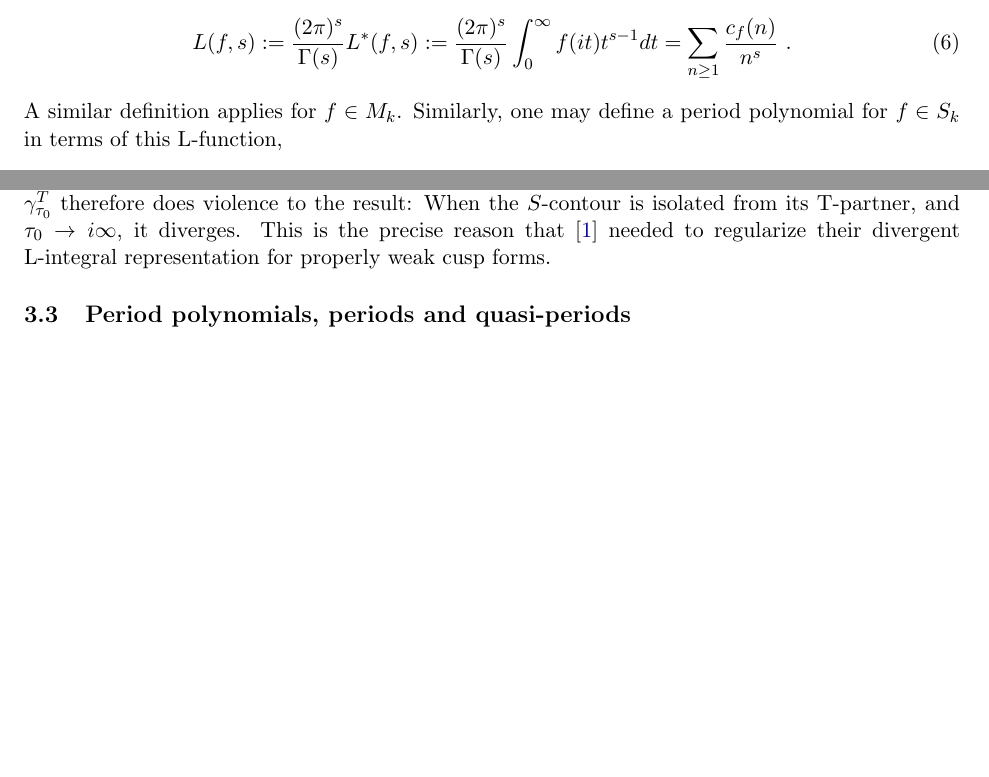
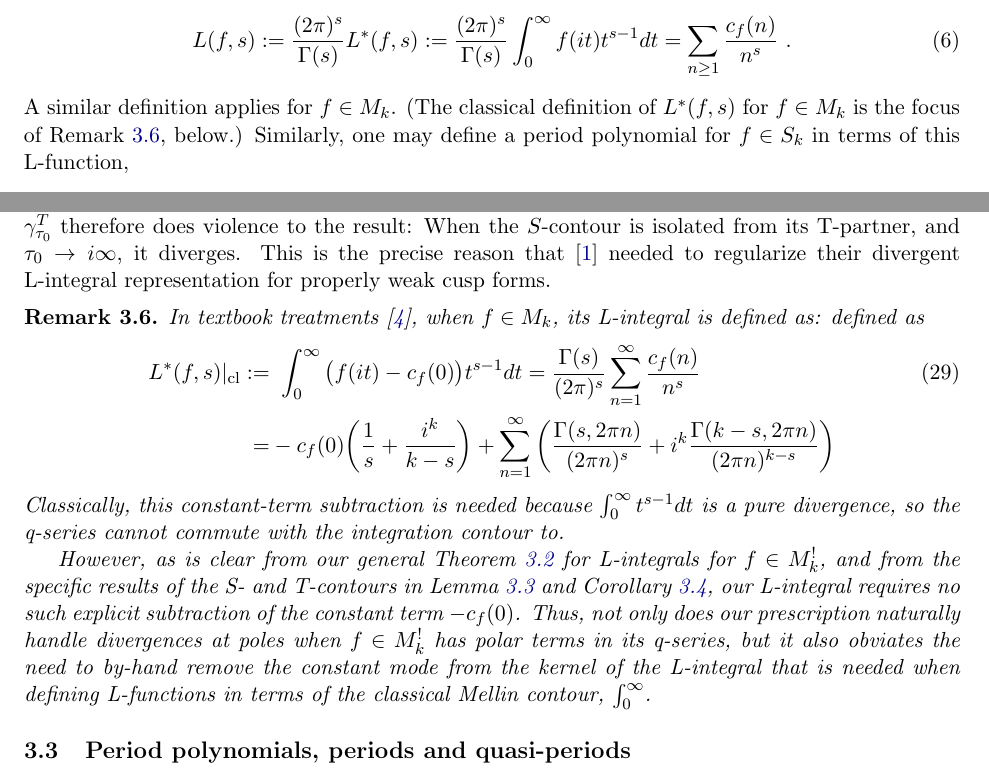
Before and after one commit to dmcgady196884/period_for_general_modular_forms, a LaTeX paper (finite_contour_cocycles_short.tex): two parts of pages 2 and 7 of 11 before the commit and two parts of pages 2 and 7 of 12 after it, joined at a grey line, cut so that both start at the same text, the shorter picture padded with empty space. Compiled offline with pdfLaTeX.

Commit message:
added remark on particularly beautiful naturalness which manifests itself when L-integrals are defined on our finite contours, rather than on their classical infinite Mellin contours.

```diff
--- a/finite_contour_cocycles_short.tex
+++ b/finite_contour_cocycles_short.tex
@@ -125,15 +126,9 @@ For any $f \in S_k$, one may define the associated L-function:
 \begin{align}
 L(f,s) := \frac{(2 \pi)^s}{\Gamma(s)} L^*(f,s) := \frac{(2 \pi)^s}{\Gamma(s)} \int_0^{\infty} f(it) t^{s-1} dt = \sum_{n \geq 1} \frac{c_f(n)}{n^s}~.
 \end{align}
-A similar definition applies for $f \in M_k$. %When $f \in M_k$, we define $L^*(f,s)|_{\rm classical} :=
-%\int_0^{\infty} (f(it)-c_f(0)) t^{s-1} dt$. With the $-c_f(0)$-subtraction, then the L-integral is OK. However,
-%if $f$ has a constant term, then the constant term in the commuted q-series/integral diverges:
-%$\int_0^\infty t^{s-1} dt$ is a pure divergence. It is important e.g. in BFK and in my 1806-paper that
-%the constant term IS thus subtracted/out. Further, in doing so, we then get the dividend of the
-%$-c_f(0)/s --i^k c_f(0)/(k-s)$-terms in the L-integral, which I needed in order to establish my sum-rules
-%in 1806. Yet, in our manifestly finite construction, this projection is both not needed and never even
-%shows-up. We just naturally get the right answer! VERY pretty
-Similarly, one may define a period polynomial for $f \in S_k$ in terms of this L-function,
+A similar definition applies for $f \in M_k$. (The classical definition of $L^*(f,s)$ for $f \in M_k$
+is the focus of Remark~\ref{natural-beauty-via-finiteness}, below.) Similarly, one may define a period
+polynomial for $f \in S_k$ in terms of this L-function,
 \begin{align}
 r_f(X, Y) := (2 \pi i)^{k-1} \sum_{\ell = 0}^{k-2} \binom{n}{\ell}\frac{L^*(f,\ell+1)}{i^{\ell+1}}\,X^{n-\ell}Y^\ell~.
 \end{align}
@@ -452,7 +449,27 @@ $f \in M_k^! $ makes the $T$-contribution grow like $e^{2\pi N\,\im\tau_0}$ and
 diverge oppositely. Yet their sum, the $\tau_0$-independent value $L^*(f,s)$, remains finite and constant
 over all finite $\tau_0 \in \HH$. Discarding $\gamma^T_{\tau_0}$ therefore does violence to the result:
 When the $S$-contour is isolated from its T-partner, and $\tau_0 \to i \infty$, it diverges. This is the precise
-reason that~\cite{BFK2011} needed to regularize their divergent L-integral representation for properly weak cusp forms.
+reason that~\cite{BFK2011} needed to regularize their divergent L-integral representation for properly weak
+cusp forms.
+
+\begin{remark}\label{natural-beauty-via-finiteness}
+In textbook treatments~\cite{01-Apostol}, when $f \in M_k$, its L-integral is defined as:
+defined as
+\begin{align}
+L^*(f,s)|_{\rm cl} :=&~ \int_0^\infty \big( f(it) - c_f(0) \big) t^{s-1} dt = \frac{\Gamma(s)}{(2 \pi)^s} \sum_{n = 1}^{\infty} \frac{c_f(n)}{n^s} \\
+=& -c_f(0) \bigg(\frac{1}{s} + \frac{i^k}{k-s} \bigg) + \sum_{n = 1}^{\infty} \left(\frac{\Gamma(s,2\pi n)}{(2\pi n)^s} + i^k \frac{\Gamma(k-s, 2\pi n)}{(2\pi n)^{k-s}}\right) \nonumber
+\end{align}
+Classically, this constant-term subtraction is needed because $\int_0^\infty t^{s-1} dt$ is a pure
+divergence, so the q-series cannot commute with the integration contour to.
+
+However, as is clear from our general Theorem~\ref{thm:weakL} for L-integrals for $f \in M_k^!$,
+and from the specific results of the S- and T-contours in Lemma~\ref{lem:Tclosed-Mk} and
+Corollary~\ref{lem:cusp-decay}, our L-integral requires no such explicit subtraction of the constant
+term $-c_f(0)$. Thus, not only does our prescription naturally handle divergences at poles when
+$f \in M_k^!$ has polar terms in its q-series, but it also obviates the need to by-hand remove the
+constant mode from the kernel of the L-integral that is needed when defining L-functions in terms
+of the classical Mellin contour, $\int_0^\infty$.
+\end{remark}
 
 \subsection{Period polynomials, periods and quasi-periods}
 
```
Also changed, not shown: finite_contour_cocycles_short.pdf, finite_contour_cocycles_short.tex (7 more changed lines).
